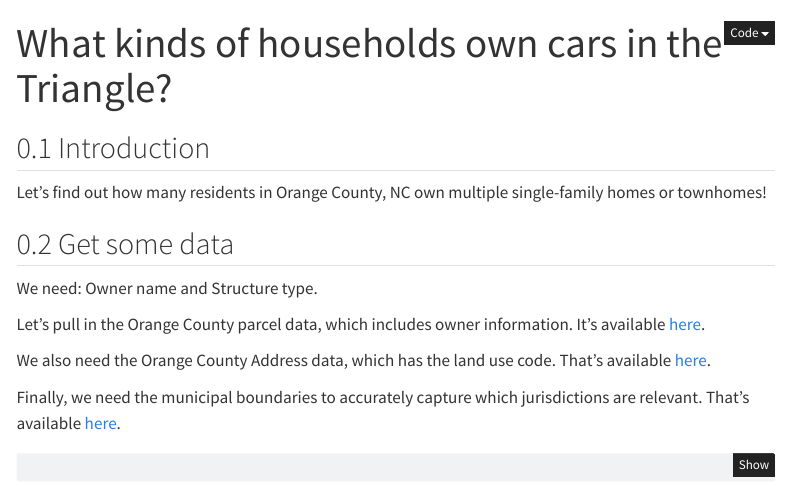
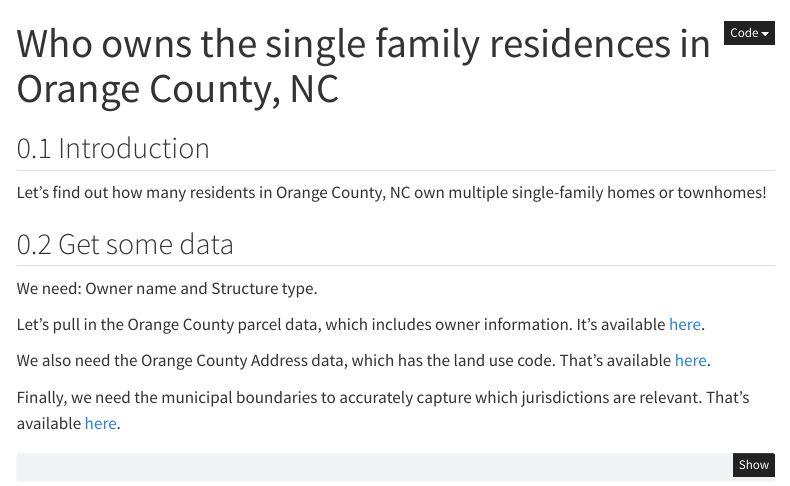
Before and after one commit to triangleblogblog/who-owns-orange-county-nc, a Quarto document (index.qmd): the page in a window 1100 px wide, from its top. Rendered offline with R 4.5, knitr and Pandoc in place of Quarto, with nearby package versions; some code elsewhere in the file could not run offline; menus at the side of the page are left out.

Commit message:
fix title

```diff
--- a/index.qmd
+++ b/index.qmd
@@ -1,5 +1,5 @@
 ---
-title: "What kinds of households own cars in the Triangle?"
+title: "Who owns the single family residences in Orange County, NC"
 format:
   html:
     title-block-banner: true
```
Also changed, not shown: index.html.
